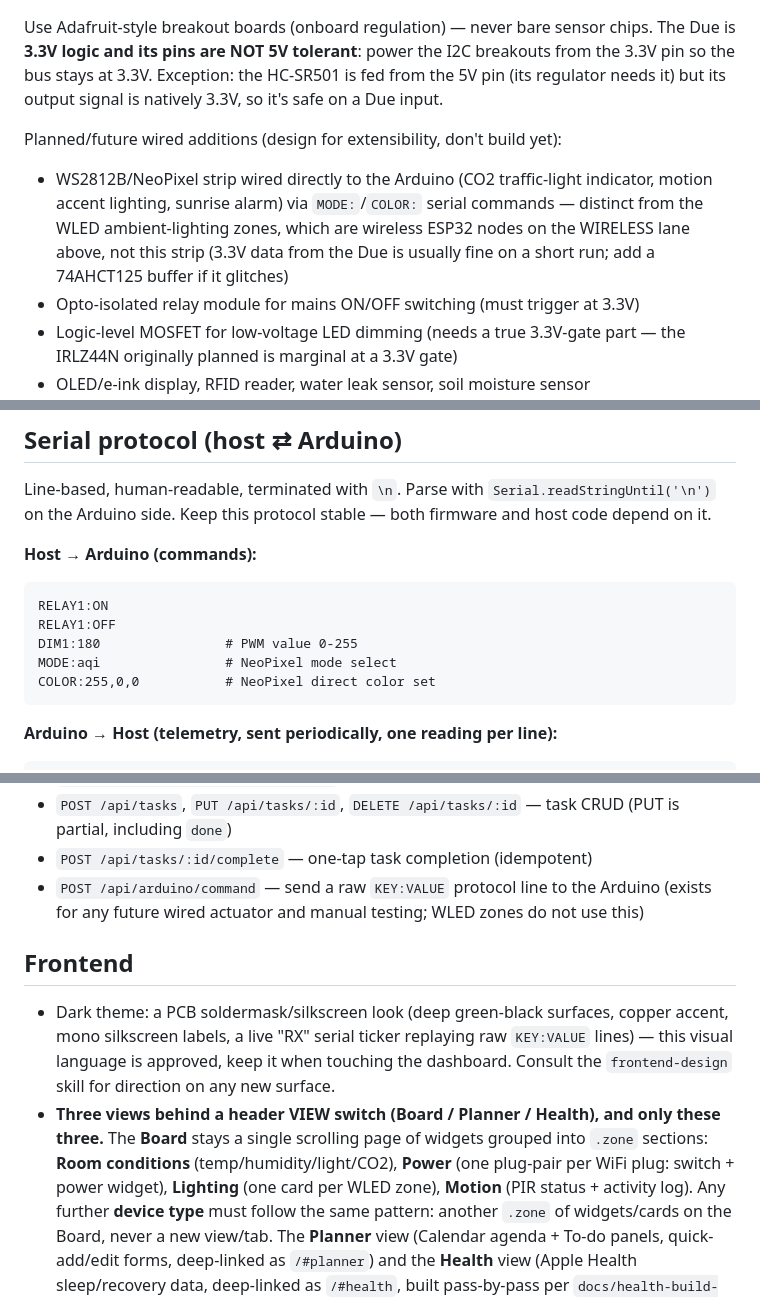
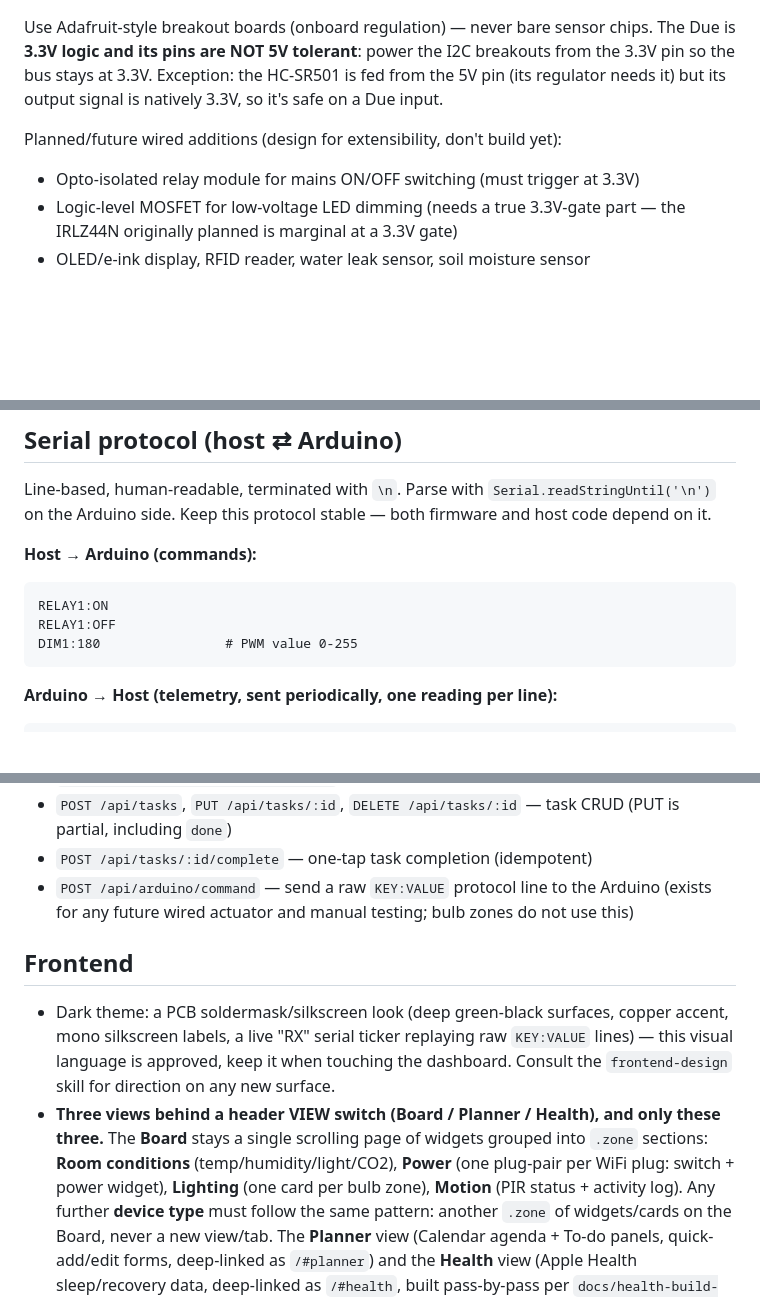
Before and after one commit to bingobongo750/home_automation, a Markdown page: CLAUDE.md, 3 parts joined by grey strips. Rendered like a GitHub page; blank space fills up the shorter version.

````diff
--- a/CLAUDE.md
+++ b/CLAUDE.md
@@ -59,11 +61,6 @@ Due is **3.3V logic and its pins are NOT 5V tolerant**: power the I2C breakouts
 regulator needs it) but its output signal is natively 3.3V, so it's safe on a Due input.
 
 Planned/future wired additions (design for extensibility, don't build yet):
-- WS2812B/NeoPixel strip wired directly to the Arduino (CO2 traffic-light indicator,
-  motion accent lighting, sunrise alarm) via `MODE:`/`COLOR:` serial commands — distinct
-  from the WLED ambient-lighting zones, which are wireless ESP32 nodes on the WIRELESS
-  lane above, not this strip (3.3V data from the Due is usually fine on a short run;
-  add a 74AHCT125 buffer if it glitches)
 - Opto-isolated relay module for mains ON/OFF switching (must trigger at 3.3V)
 - Logic-level MOSFET for low-voltage LED dimming (needs a true 3.3V-gate part — the
   IRLZ44N originally planned is marginal at a 3.3V gate)
@@ -79,8 +76,6 @@ on the Arduino side. Keep this protocol stable — both firmware and host code d
 RELAY1:ON
 RELAY1:OFF
 DIM1:180                # PWM value 0-255
-MODE:aqi                # NeoPixel mode select
-COLOR:255,0,0           # NeoPixel direct color set
 ```
 
 **Arduino → Host (telemetry, sent periodically, one reading per line):**
@@ -329,7 +339,7 @@ keep this list in sync when endpoints change:
 - `GET /api/tasks?list=home&done=false` — filterable to-do list
 - `POST /api/tasks`, `PUT /api/tasks/:id`, `DELETE /api/tasks/:id` — task CRUD (PUT is partial, including `done`)
 - `POST /api/tasks/:id/complete` — one-tap task completion (idempotent)
-- `POST /api/arduino/command` — send a raw `KEY:VALUE` protocol line to the Arduino (exists for any future wired actuator and manual testing; WLED zones do not use this)
+- `POST /api/arduino/command` — send a raw `KEY:VALUE` protocol line to the Arduino (exists for any future wired actuator and manual testing; bulb zones do not use this)
 
 ## Frontend
 
@@ -340,7 +350,7 @@ keep this list in sync when endpoints change:
 - **Three views behind a header VIEW switch (Board / Planner / Health), and only these
   three.** The **Board** stays a single scrolling page of widgets grouped into `.zone`
   sections: **Room conditions** (temp/humidity/light/CO2), **Power** (one plug-pair per
-  WiFi plug: switch + power widget), **Lighting** (one card per WLED zone), **Motion**
+  WiFi plug: switch + power widget), **Lighting** (one card per bulb zone), **Motion**
   (PIR status + activity log). Any further **device type** must follow the same
   pattern: another `.zone` of widgets/cards on the Board, never a new view/tab. The
   **Planner** view (Calendar agenda + To-do panels, quick-add/edit forms, deep-linked
````
Also changed, not shown: other parts of CLAUDE.md (+61 -44 lines).
